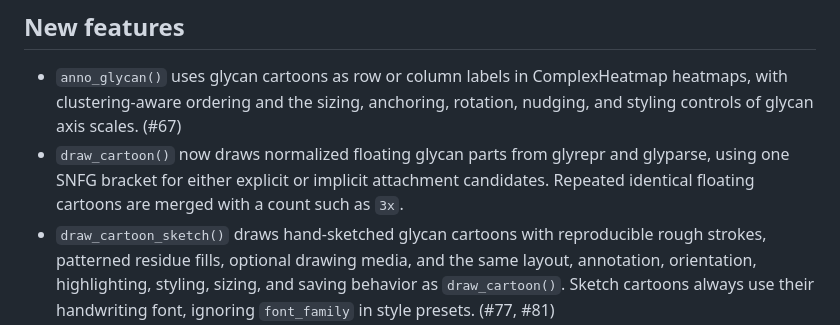
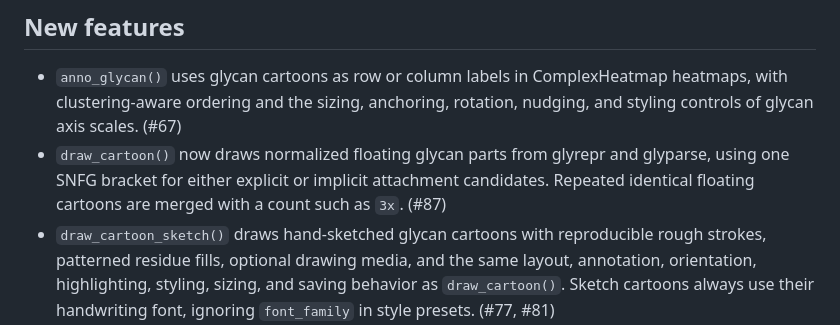
Before and after one commit to glycoverse/glydraw, a Markdown page: NEWS.md, the part around the change. GitHub-like rendering.

Commit message:
chore: add PR number to NEWS

```diff
--- a/NEWS.md
+++ b/NEWS.md
@@ -13,7 +13,7 @@
 ## New features
 
 * `anno_glycan()` uses glycan cartoons as row or column labels in ComplexHeatmap heatmaps, with clustering-aware ordering and the sizing, anchoring, rotation, nudging, and styling controls of glycan axis scales. (#67)
-* `draw_cartoon()` now draws normalized floating glycan parts from glyrepr and glyparse, using one SNFG bracket for either explicit or implicit attachment candidates. Repeated identical floating cartoons are merged with a count such as `3x`.
+* `draw_cartoon()` now draws normalized floating glycan parts from glyrepr and glyparse, using one SNFG bracket for either explicit or implicit attachment candidates. Repeated identical floating cartoons are merged with a count such as `3x`. (#87)
 * `draw_cartoon_sketch()` draws hand-sketched glycan cartoons with reproducible rough strokes, patterned residue fills, optional drawing media, and the same layout, annotation, orientation, highlighting, styling, sizing, and saving behavior as `draw_cartoon()`. Sketch cartoons always use their handwriting font, ignoring `font_family` in style presets. (#77, #81)
 * `font_family` style option controls the font used for text annotations across glycan cartoons, including alpha and beta anomer labels. (#69)
 * `geom_glycan()` and `geom_node_glycan()` gain an `alpha` aesthetic. Each cartoon is composited before transparency is applied so nodes continue to occlude the linkage edges beneath them. Graphics devices without alpha-mask and transformation support throw an error for non-opaque values rather than render an inaccurate cartoon. (#85)
```
